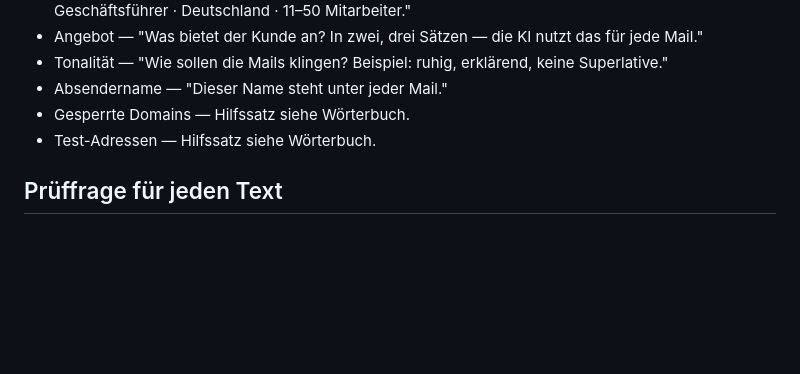
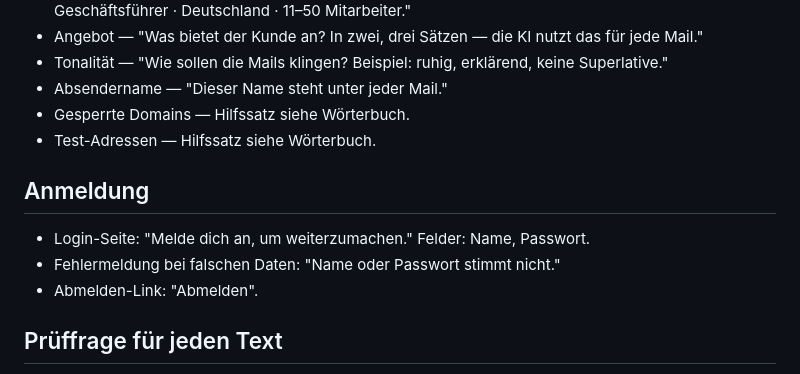
Before and after one commit to dafinaak/ai_coldmailing-system, a Markdown page: docs/text-leitfaden-interface.md, the part around the change. Drawn GitHub-style; blank space fills up the shorter version.

Commit message:
Copy guide: add login screen texts
Co-Authored-By: Claude Fable 5 <noreply@anthropic.com>

```diff
--- a/docs/text-leitfaden-interface.md
+++ b/docs/text-leitfaden-interface.md
@@ -101,6 +101,12 @@ passiert (Beruhigung) · Was du tun kannst.
 - Gesperrte Domains — Hilfssatz siehe Wörterbuch.
 - Test-Adressen — Hilfssatz siehe Wörterbuch.
 
+## Anmeldung
+
+- Login-Seite: "Melde dich an, um weiterzumachen." Felder: Name, Passwort.
+- Fehlermeldung bei falschen Daten: "Name oder Passwort stimmt nicht."
+- Abmelden-Link: "Abmelden".
+
 ## Prüffrage für jeden Text
 
 Würde ein neuer Kollege ohne ein einziges erklärendes Gespräch
```
